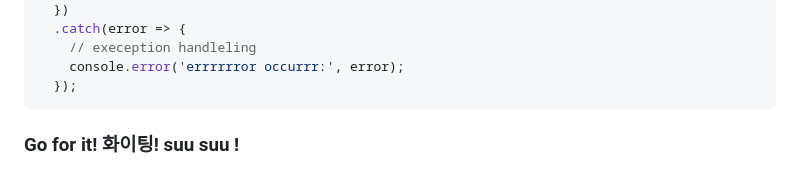
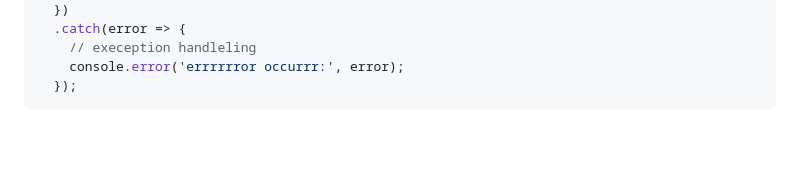
Before and after one commit to asdnng/Smart-Calendar, a Markdown page: README.md, the part around the change. Drawn GitHub-style; blank space fills up the shorter version.

````diff
--- a/README.md
+++ b/README.md
@@ -113,5 +113,3 @@ axios.get('https://api.example.com/data')
     console.error('errrrrror occurrr:', error);
   });
 ```
-
-### Go for it! 화이팅! suu suu !
````
